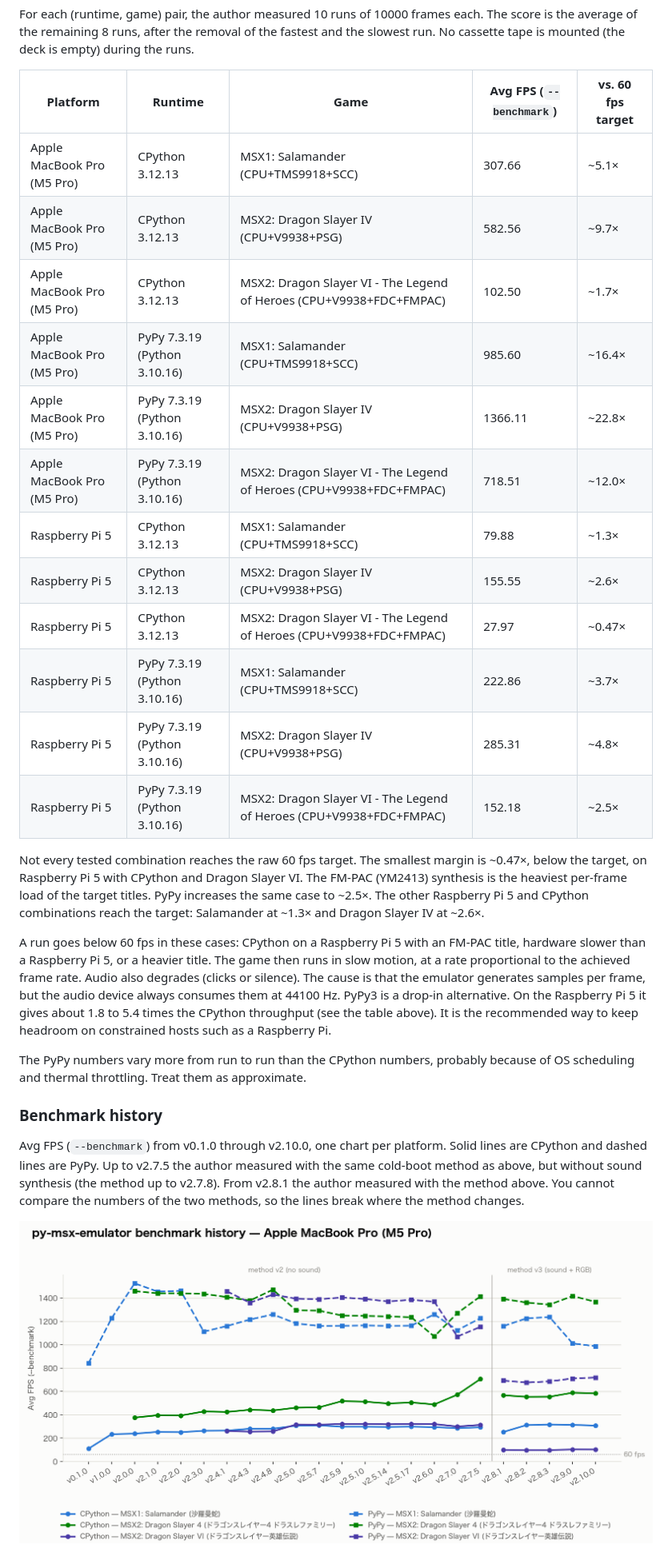
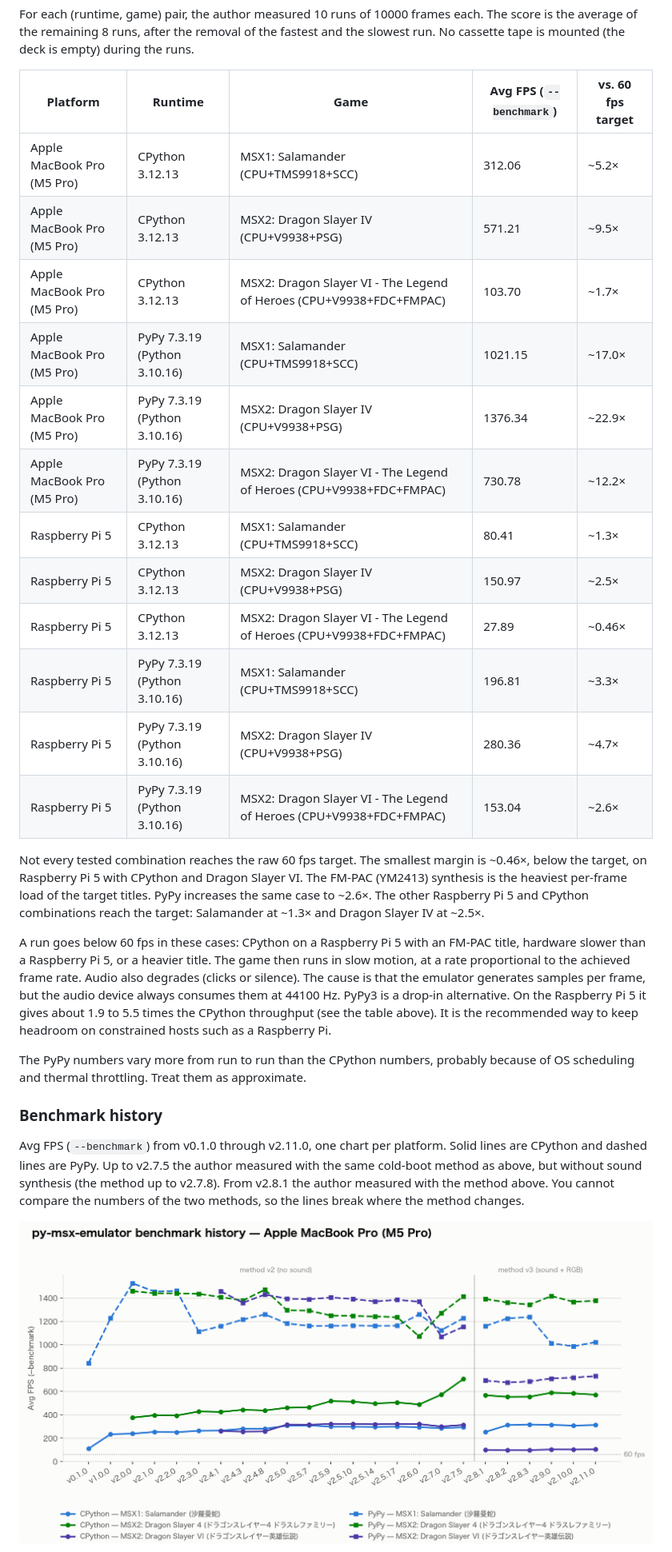
Before and after one commit to SangatsuUsagi/py-msx-emulator, a Markdown page: README.md, the part around the change. Shown at 80% size. Drawn GitHub-style; pictures changed too: assets/bench-history-m5pro.png.

Commit message:
docs(readme): update the benchmark results for v2.11.0
Co-Authored-By: Claude Opus 5.5 <noreply@anthropic.com>

```diff
--- a/README.md
+++ b/README.md
@@ -419,28 +419,28 @@ For each (runtime, game) pair, the author measured 10 runs of 10000 frames each.
 
 | Platform                   | Runtime                      | Game                                                                | Avg FPS (`--benchmark`) | vs. 60 fps target |
 | -------------------------- | ---------------------------- | ------------------------------------------------------------------- | ----------------------- | ----------------- |
-| Apple MacBook Pro (M5 Pro) | CPython 3.12.13              | MSX1: Salamander (CPU+TMS9918+SCC)                                  | 307.66                  | ~5.1×             |
-| Apple MacBook Pro (M5 Pro) | CPython 3.12.13              | MSX2: Dragon Slayer IV (CPU+V9938+PSG)                              | 582.56                  | ~9.7×             |
-| Apple MacBook Pro (M5 Pro) | CPython 3.12.13              | MSX2: Dragon Slayer VI - The Legend of Heroes (CPU+V9938+FDC+FMPAC) | 102.50                  | ~1.7×             |
-| Apple MacBook Pro (M5 Pro) | PyPy 7.3.19 (Python 3.10.16) | MSX1: Salamander (CPU+TMS9918+SCC)                                  | 985.60                  | ~16.4×            |
-| Apple MacBook Pro (M5 Pro) | PyPy 7.3.19 (Python 3.10.16) | MSX2: Dragon Slayer IV (CPU+V9938+PSG)                              | 1366.11                 | ~22.8×            |
-| Apple MacBook Pro (M5 Pro) | PyPy 7.3.19 (Python 3.10.16) | MSX2: Dragon Slayer VI - The Legend of Heroes (CPU+V9938+FDC+FMPAC) | 718.51                  | ~12.0×            |
-| Raspberry Pi 5             | CPython 3.12.13              | MSX1: Salamander (CPU+TMS9918+SCC)                                  | 79.88                   | ~1.3×             |
-| Raspberry Pi 5             | CPython 3.12.13              | MSX2: Dragon Slayer IV (CPU+V9938+PSG)                              | 155.55                  | ~2.6×             |
-| Raspberry Pi 5             | CPython 3.12.13              | MSX2: Dragon Slayer VI - The Legend of Heroes (CPU+V9938+FDC+FMPAC) | 27.97                   | ~0.47×            |
-| Raspberry Pi 5             | PyPy 7.3.19 (Python 3.10.16) | MSX1: Salamander (CPU+TMS9918+SCC)                                  | 222.86                  | ~3.7×             |
-| Raspberry Pi 5             | PyPy 7.3.19 (Python 3.10.16) | MSX2: Dragon Slayer IV (CPU+V9938+PSG)                              | 285.31                  | ~4.8×             |
-| Raspberry Pi 5             | PyPy 7.3.19 (Python 3.10.16) | MSX2: Dragon Slayer VI - The Legend of Heroes (CPU+V9938+FDC+FMPAC) | 152.18                  | ~2.5×             |
+| Apple MacBook Pro (M5 Pro) | CPython 3.12.13              | MSX1: Salamander (CPU+TMS9918+SCC)                                  | 312.06                  | ~5.2×             |
+| Apple MacBook Pro (M5 Pro) | CPython 3.12.13              | MSX2: Dragon Slayer IV (CPU+V9938+PSG)                              | 571.21                  | ~9.5×             |
+| Apple MacBook Pro (M5 Pro) | CPython 3.12.13              | MSX2: Dragon Slayer VI - The Legend of Heroes (CPU+V9938+FDC+FMPAC) | 103.70                  | ~1.7×             |
+| Apple MacBook Pro (M5 Pro) | PyPy 7.3.19 (Python 3.10.16) | MSX1: Salamander (CPU+TMS9918+SCC)                                  | 1021.15                 | ~17.0×            |
+| Apple MacBook Pro (M5 Pro) | PyPy 7.3.19 (Python 3.10.16) | MSX2: Dragon Slayer IV (CPU+V9938+PSG)                              | 1376.34                 | ~22.9×            |
+| Apple MacBook Pro (M5 Pro) | PyPy 7.3.19 (Python 3.10.16) | MSX2: Dragon Slayer VI - The Legend of Heroes (CPU+V9938+FDC+FMPAC) | 730.78                  | ~12.2×            |
+| Raspberry Pi 5             | CPython 3.12.13              | MSX1: Salamander (CPU+TMS9918+SCC)                                  | 80.41                   | ~1.3×             |
+| Raspberry Pi 5             | CPython 3.12.13              | MSX2: Dragon Slayer IV (CPU+V9938+PSG)                              | 150.97                  | ~2.5×             |
+| Raspberry Pi 5             | CPython 3.12.13              | MSX2: Dragon Slayer VI - The Legend of Heroes (CPU+V9938+FDC+FMPAC) | 27.89                   | ~0.46×            |
+| Raspberry Pi 5             | PyPy 7.3.19 (Python 3.10.16) | MSX1: Salamander (CPU+TMS9918+SCC)                                  | 196.81                  | ~3.3×             |
+| Raspberry Pi 5             | PyPy 7.3.19 (Python 3.10.16) | MSX2: Dragon Slayer IV (CPU+V9938+PSG)                              | 280.36                  | ~4.7×             |
+| Raspberry Pi 5             | PyPy 7.3.19 (Python 3.10.16) | MSX2: Dragon Slayer VI - The Legend of Heroes (CPU+V9938+FDC+FMPAC) | 153.04                  | ~2.6×             |
 
-Not every tested combination reaches the raw 60 fps target. The smallest margin is ~0.47×, below the target, on Raspberry Pi 5 with CPython and Dragon Slayer VI. The FM-PAC (YM2413) synthesis is the heaviest per-frame load of the target titles. PyPy increases the same case to ~2.5×. The other Raspberry Pi 5 and CPython combinations reach the target: Salamander at ~1.3× and Dragon Slayer IV at ~2.6×.
+Not every tested combination reaches the raw 60 fps target. The smallest margin is ~0.46×, below the target, on Raspberry Pi 5 with CPython and Dragon Slayer VI. The FM-PAC (YM2413) synthesis is the heaviest per-frame load of the target titles. PyPy increases the same case to ~2.6×. The other Raspberry Pi 5 and CPython combinations reach the target: Salamander at ~1.3× and Dragon Slayer IV at ~2.5×.
 
-A run goes below 60 fps in these cases: CPython on a Raspberry Pi 5 with an FM-PAC title, hardware slower than a Raspberry Pi 5, or a heavier title. The game then runs in slow motion, at a rate proportional to the achieved frame rate. Audio also degrades (clicks or silence). The cause is that the emulator generates samples per frame, but the audio device always consumes them at 44100 Hz. PyPy3 is a drop-in alternative. On the Raspberry Pi 5 it gives about 1.8 to 5.4 times the CPython throughput (see the table above). It is the recommended way to keep headroom on constrained hosts such as a Raspberry Pi.
+A run goes below 60 fps in these cases: CPython on a Raspberry Pi 5 with an FM-PAC title, hardware slower than a Raspberry Pi 5, or a heavier title. The game then runs in slow motion, at a rate proportional to the achieved frame rate. Audio also degrades (clicks or silence). The cause is that the emulator generates samples per frame, but the audio device always consumes them at 44100 Hz. PyPy3 is a drop-in alternative. On the Raspberry Pi 5 it gives about 1.9 to 5.5 times the CPython throughput (see the table above). It is the recommended way to keep headroom on constrained hosts such as a Raspberry Pi.
 
 The PyPy numbers vary more from run to run than the CPython numbers, probably because of OS scheduling and thermal throttling. Treat them as approximate.
 
 ### Benchmark history
 
-Avg FPS (`--benchmark`) from v0.1.0 through v2.10.0, one chart per platform. Solid lines are CPython and dashed lines are PyPy. Up to v2.7.5 the author measured with the same cold-boot method as above, but without sound synthesis (the method up to v2.7.8). From v2.8.1 the author measured with the method above. You cannot compare the numbers of the two methods, so the lines break where the method changes.
+Avg FPS (`--benchmark`) from v0.1.0 through v2.11.0, one chart per platform. Solid lines are CPython and dashed lines are PyPy. Up to v2.7.5 the author measured with the same cold-boot method as above, but without sound synthesis (the method up to v2.7.8). From v2.8.1 the author measured with the method above. You cannot compare the numbers of the two methods, so the lines break where the method changes.
 
 ![Benchmark history on Apple MacBook Pro (M5 Pro)](assets/bench-history-m5pro.png)
 
```
Also changed, not shown: README_ja.md (+15 -15 lines), assets/bench-history-rpi5.png.
